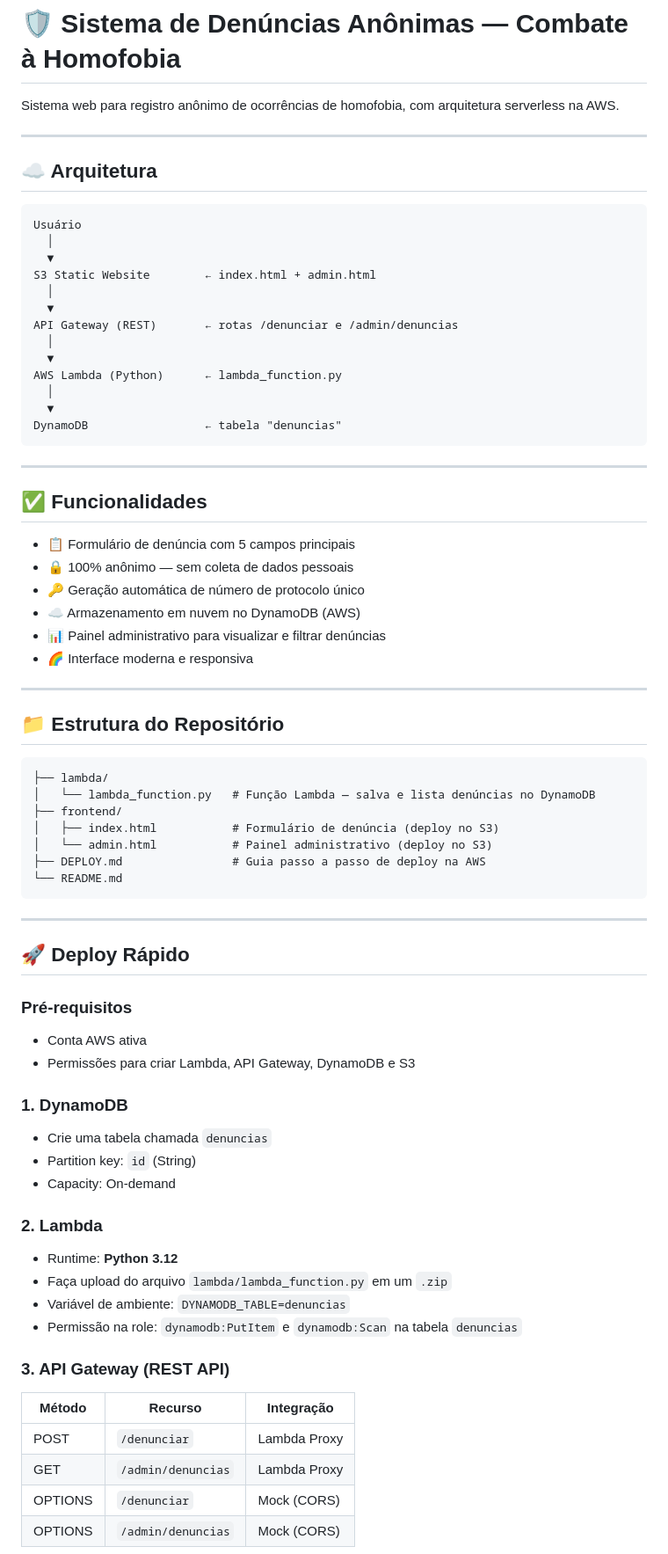
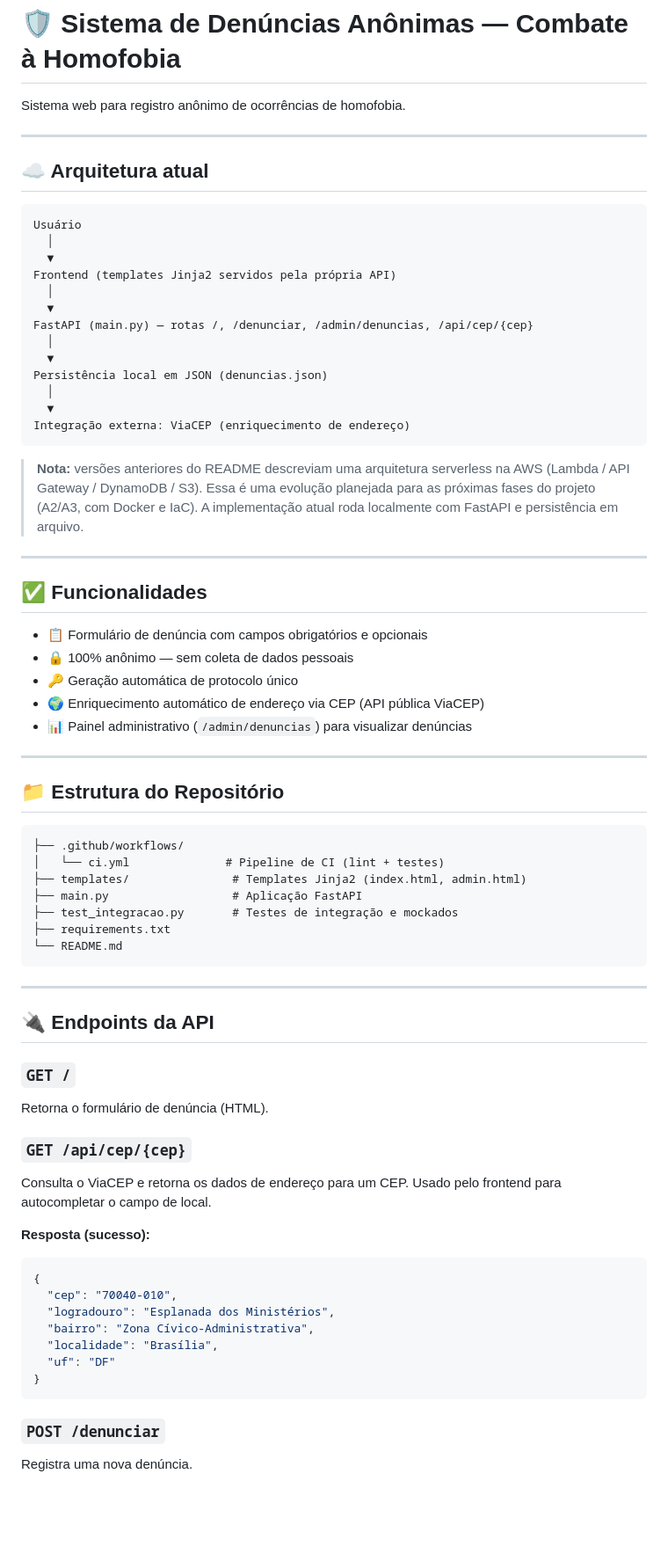
Before and after one commit to HelenoJr05/Sistema-denuncias, a Markdown page: README.md, the part around one of its changes. Shown at 88% size. GitHub-like rendering; blank space fills up the shorter version.

````diff
--- a/README.md
+++ b/README.md
@@ -1,76 +1,78 @@
 # 🛡️ Sistema de Denúncias Anônimas — Combate à Homofobia
 
-Sistema web para registro anônimo de ocorrências de homofobia, com arquitetura serverless na AWS.
+Sistema web para registro anônimo de ocorrências de homofobia.
 
 ---
 
-## ☁️ Arquitetura
+## ☁️ Arquitetura atual
 
 ```
 Usuário
   │
   ▼
-S3 Static Website        ← index.html + admin.html
+Frontend (templates Jinja2 servidos pela própria API)
   │
   ▼
-API Gateway (REST)       ← rotas /denunciar e /admin/denuncias
+FastAPI (main.py) — rotas /, /denunciar, /admin/denuncias, /api/cep/{cep}
   │
   ▼
-AWS Lambda (Python)      ← lambda_function.py
+Persistência local em JSON (denuncias.json)
   │
   ▼
-DynamoDB                 ← tabela "denuncias"
+Integração externa: ViaCEP (enriquecimento de endereço)
 ```
+
+> **Nota:** versões anteriores do README descreviam uma arquitetura serverless
+> na AWS (Lambda / API Gateway / DynamoDB / S3). Essa é uma evolução planejada
+> para as próximas fases do projeto (A2/A3, com Docker e IaC). A implementação
+> atual roda localmente com FastAPI e persistência em arquivo.
 
 ---
 
 ## ✅ Funcionalidades
 
-- 📋 Formulário de denúncia com 5 campos principais
+- 📋 Formulário de denúncia com campos obrigatórios e opcionais
 - 🔒 100% anônimo — sem coleta de dados pessoais
-- 🔑 Geração automática de número de protocolo único
-- ☁️ Armazenamento em nuvem no DynamoDB (AWS)
-- 📊 Painel administrativo para visualizar e filtrar denúncias
-- 🌈 Interface moderna e responsiva
+- 🔑 Geração automática de protocolo único
+- 🌍 Enriquecimento automático de endereço via CEP (API pública ViaCEP)
+- 📊 Painel administrativo (`/admin/denuncias`) para visualizar denúncias
 
 ---
 
 ## 📁 Estrutura do Repositório
 
 ```
-├── lambda/
-│   └── lambda_function.py   # Função Lambda — salva e lista denúncias no DynamoDB
-├── frontend/
-│   ├── index.html           # Formulário de denúncia (deploy no S3)
-│   └── admin.html           # Painel administrativo (deploy no S3)
-├── DEPLOY.md                # Guia passo a passo de deploy na AWS
+├── .github/workflows/
+│   └── ci.yml              # Pipeline de CI (lint + testes)
+├── templates/               # Templates Jinja2 (index.html, admin.html)
+├── main.py                  # Aplicação FastAPI
+├── test_integracao.py       # Testes de integração e mockados
+├── requirements.txt
 └── README.md
 ```
 
 ---
 
-## 🚀 Deploy Rápido
+## 🔌 Endpoints da API
 
-### Pré-requisitos
-- Conta AWS ativa
-- Permissões para criar Lambda, API Gateway, DynamoDB e S3
+### `GET /`
+Retorna o formulário de denúncia (HTML).
 
-### 1. DynamoDB
-- Crie uma tabela chamada `denuncias`
-- Partition key: `id` (String)
-- Capacity: On-demand
+### `GET /api/cep/{cep}`
+Consulta o ViaCEP e retorna os dados de endereço para um CEP. Usado pelo
+frontend para autocompletar o campo de local.
 
-### 2. Lambda
-- Runtime: **Python 3.12**
-- Faça upload do arquivo `lambda/lambda_function.py` em um `.zip`
-- Variável de ambiente: `DYNAMODB_TABLE=denuncias`
-- Permissão na role: `dynamodb:PutItem` e `dynamodb:Scan` na tabela `denuncias`
+**Resposta (sucesso):**
+```json
+{
+  "cep": "70040-010",
+  "logradouro": "Esplanada dos Ministérios",
+  "bairro": "Zona Cívico-Administrativa",
+  "localidade": "Brasília",
+  "uf": "DF"
+}
+```
 
-### 3. API Gateway (REST API)
-| Método | Recurso | Integração |
-|--------|---------|------------|
-| POST | `/denunciar` | Lambda Proxy |
-| GET | `/admin/denuncias` | Lambda Proxy |
-| OPTIONS | `/denunciar` | Mock (CORS) |
-| OPTIONS | `/admin/denuncias` | Mock (CORS) |
+### `POST /denunciar`
+Registra uma nova denúncia.
 
````
Also changed, not shown: other parts of README.md (+60 -55 lines).
